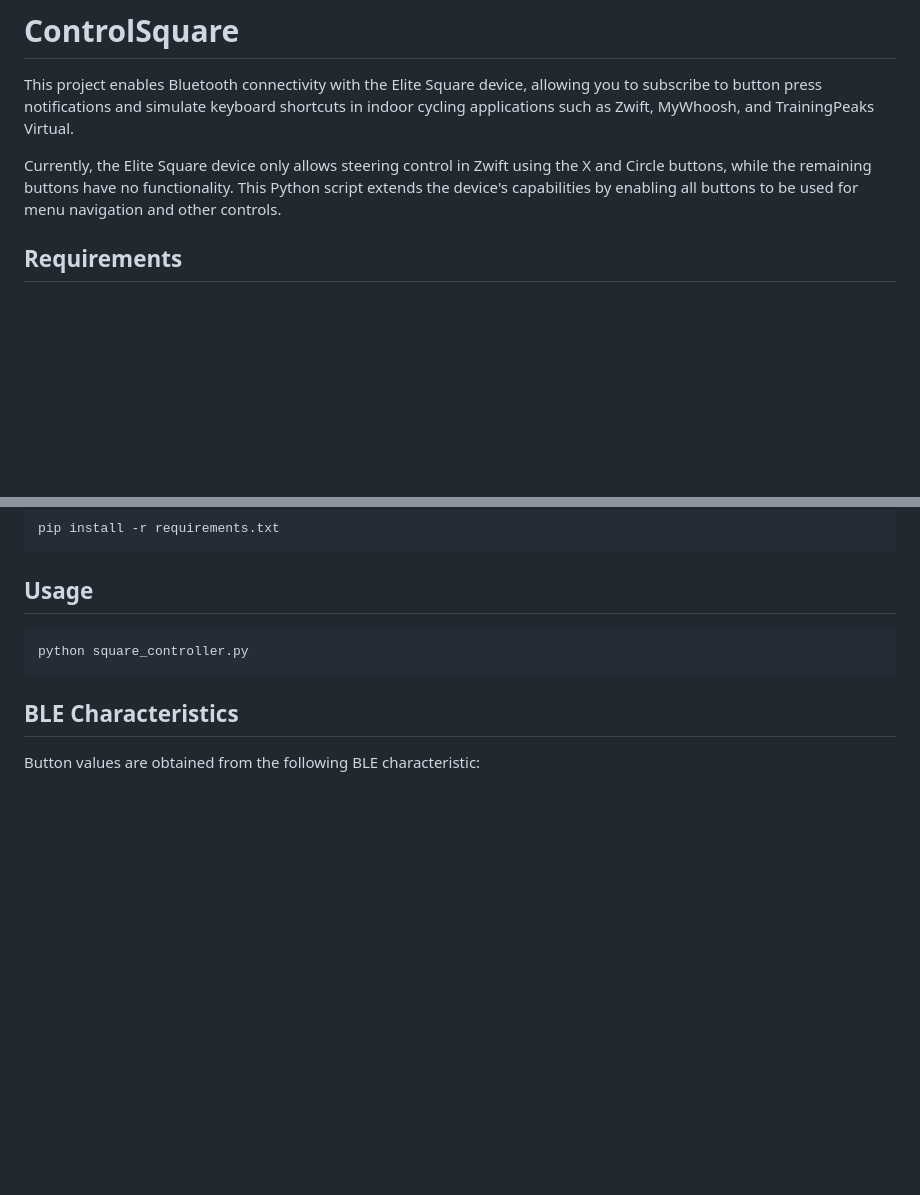
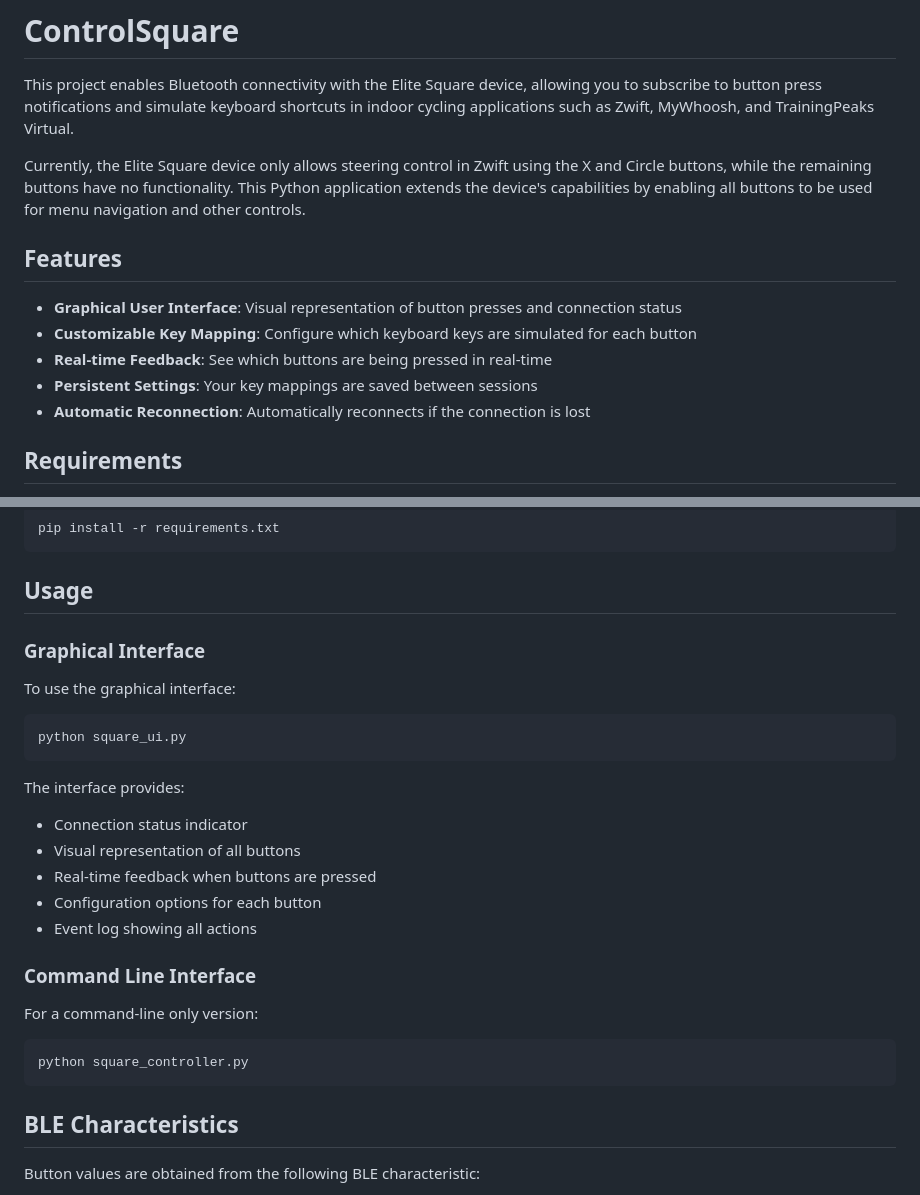
Before and after one commit to jmlopezdona/ControlSquare, a Markdown page: README.md, 2 parts joined by grey strips. Rendered like a GitHub page; blank space fills up the shorter version.

````diff
--- a/README.md
+++ b/README.md
@@ -2,7 +2,15 @@
 
 This project enables Bluetooth connectivity with the Elite Square device, allowing you to subscribe to button press notifications and simulate keyboard shortcuts in indoor cycling applications such as Zwift, MyWhoosh, and TrainingPeaks Virtual.
 
-Currently, the Elite Square device only allows steering control in Zwift using the X and Circle buttons, while the remaining buttons have no functionality. This Python script extends the device's capabilities by enabling all buttons to be used for menu navigation and other controls.
+Currently, the Elite Square device only allows steering control in Zwift using the X and Circle buttons, while the remaining buttons have no functionality. This Python application extends the device's capabilities by enabling all buttons to be used for menu navigation and other controls.
+
+## Features
+
+- **Graphical User Interface**: Visual representation of button presses and connection status
+- **Customizable Key Mapping**: Configure which keyboard keys are simulated for each button
+- **Real-time Feedback**: See which buttons are being pressed in real-time
+- **Persistent Settings**: Your key mappings are saved between sessions
+- **Automatic Reconnection**: Automatically reconnects if the connection is lost
 
 ## Requirements
 
@@ -18,6 +26,25 @@ pip install -r requirements.txt
 ```
 
 ## Usage
+
+### Graphical Interface
+
+To use the graphical interface:
+
+```bash
+python square_ui.py
+```
+
+The interface provides:
+- Connection status indicator
+- Visual representation of all buttons
+- Real-time feedback when buttons are pressed
+- Configuration options for each button
+- Event log showing all actions
+
+### Command Line Interface
+
+For a command-line only version:
 
 ```bash
 python square_controller.py
````
Also changed, not shown: other parts of README.md (+20 -7 lines).
